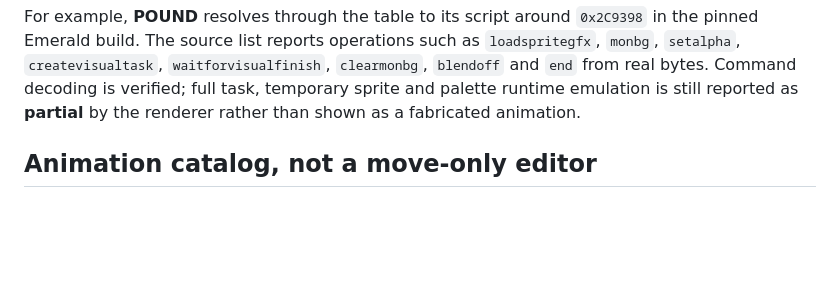
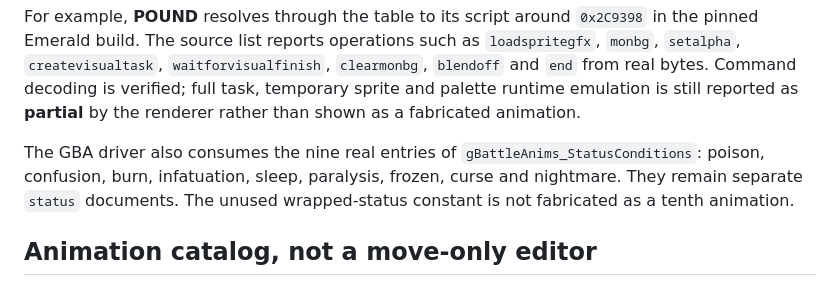
Before and after one commit to lukasharing/Pokemon-Viewer, a Markdown page: doc/ANIMATION_EDITOR.md, the part around one of its changes. Drawn GitHub-style; blank space fills up the shorter version.

```diff
--- a/doc/ANIMATION_EDITOR.md
+++ b/doc/ANIMATION_EDITOR.md
@@ -28,6 +44,12 @@ as `loadspritegfx`, `monbg`, `setalpha`, `createvisualtask`,
 Command decoding is verified; full task, temporary sprite and palette runtime
 emulation is still reported as **partial** by the renderer rather than shown as
 a fabricated animation.
+
+The GBA driver also consumes the nine real entries of
+`gBattleAnims_StatusConditions`: poison, confusion, burn, infatuation, sleep,
+paralysis, frozen, curse and nightmare. They remain separate `status`
+documents. The unused wrapped-status constant is not fabricated as a tenth
+animation.
 
 ## Animation catalog, not a move-only editor
 
```
Also changed, not shown: other parts of doc/ANIMATION_EDITOR.md (+34 -3 lines), doc/AUDIT_BACKLOG_2026.md (+1 -0 lines).
